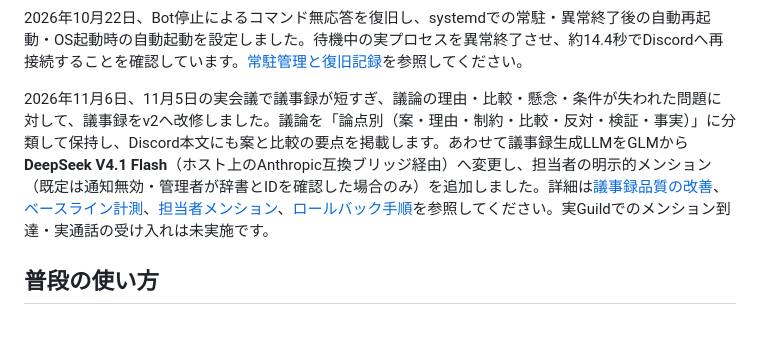
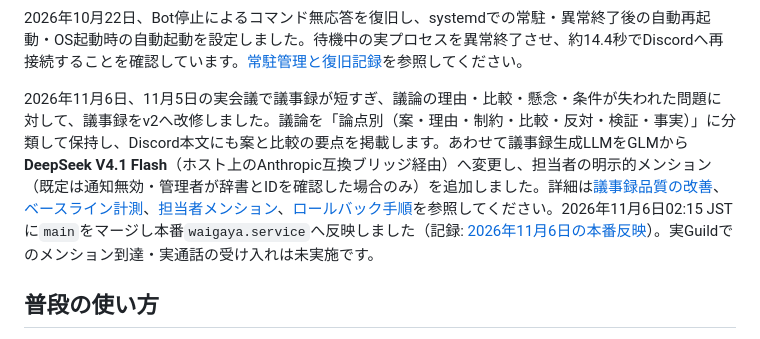
Before and after one commit to 5montest/waigaya-facilitator, a Markdown page: README.md, the part around the change. Drawn GitHub-style.

```diff
--- a/README.md
+++ b/README.md
@@ -12,7 +12,7 @@
 
 2026年10月22日、Bot停止によるコマンド無応答を復旧し、systemdでの常駐・異常終了後の自動再起動・OS起動時の自動起動を設定しました。待機中の実プロセスを異常終了させ、約14.4秒でDiscordへ再接続することを確認しています。[常駐管理と復旧記録](docs/service-operation.md)を参照してください。
 
-2026年11月6日、11月5日の実会議で議事録が短すぎ、議論の理由・比較・懸念・条件が失われた問題に対して、議事録をv2へ改修しました。議論を「論点別（案・理由・制約・比較・反対・検証・事実）」に分類して保持し、Discord本文にも案と比較の要点を掲載します。あわせて議事録生成LLMをGLMから**DeepSeek V4.1 Flash**（ホスト上のAnthropic互換ブリッジ経由）へ変更し、担当者の明示的メンション（既定は通知無効・管理者が辞書とIDを確認した場合のみ）を追加しました。詳細は[議事録品質の改善](docs/minutes-quality-improvement.md)、[ベースライン計測](docs/minutes-quality-baseline.md)、[担当者メンション](docs/discord-owner-mentions.md)、[ロールバック手順](docs/rollback-20261106.md)を参照してください。実Guildでのメンション到達・実通話の受け入れは未実施です。
+2026年11月6日、11月5日の実会議で議事録が短すぎ、議論の理由・比較・懸念・条件が失われた問題に対して、議事録をv2へ改修しました。議論を「論点別（案・理由・制約・比較・反対・検証・事実）」に分類して保持し、Discord本文にも案と比較の要点を掲載します。あわせて議事録生成LLMをGLMから**DeepSeek V4.1 Flash**（ホスト上のAnthropic互換ブリッジ経由）へ変更し、担当者の明示的メンション（既定は通知無効・管理者が辞書とIDを確認した場合のみ）を追加しました。詳細は[議事録品質の改善](docs/minutes-quality-improvement.md)、[ベースライン計測](docs/minutes-quality-baseline.md)、[担当者メンション](docs/discord-owner-mentions.md)、[ロールバック手順](docs/rollback-20261106.md)を参照してください。2026年11月6日02:15 JSTに`main`をマージし本番`waigaya.service`へ反映しました（記録: [2026年11月6日の本番反映](docs/deployment-20261106.md)）。実Guildでのメンション到達・実通話の受け入れは未実施です。
 
 ## 普段の使い方
 
```
Also changed, not shown: docs/README.md (+1 -0 lines), docs/deployment-20261106.md (added, +93 -0 lines).
